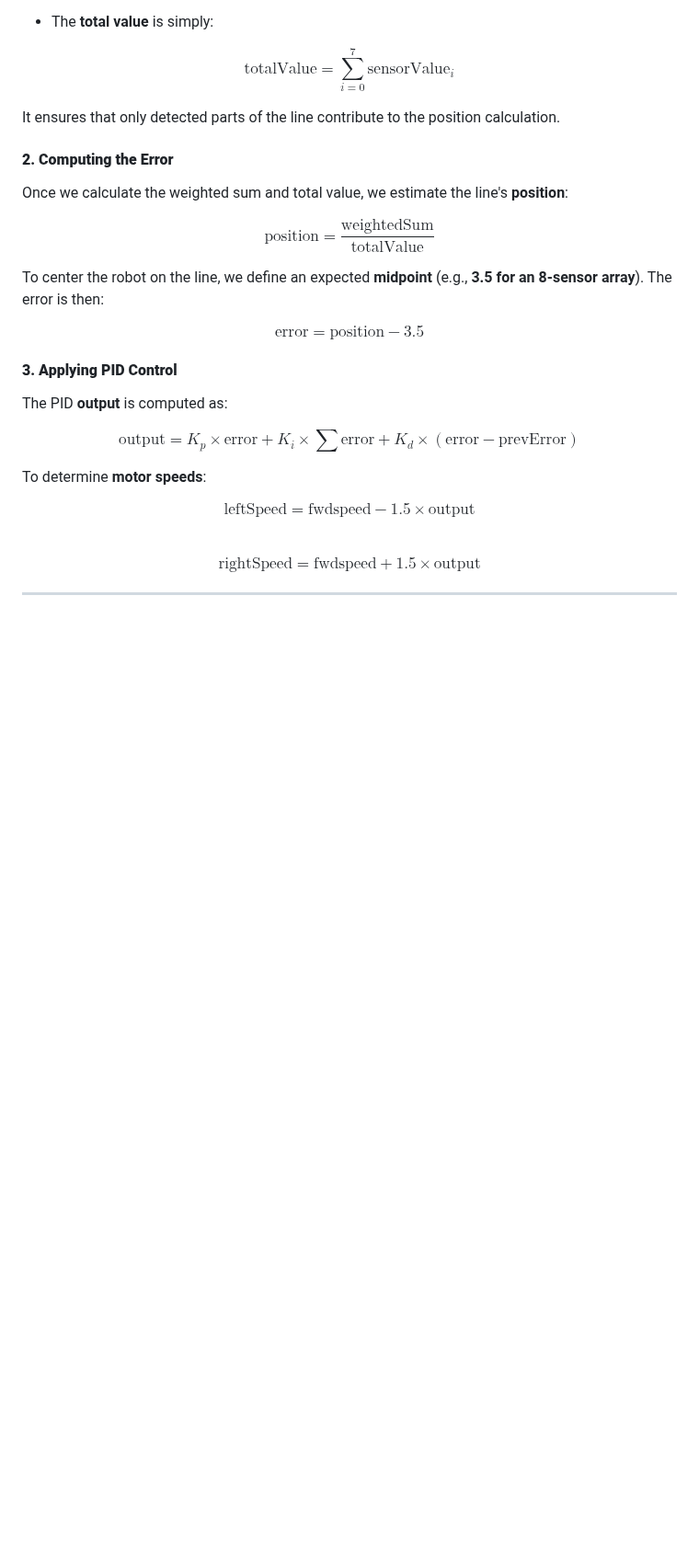
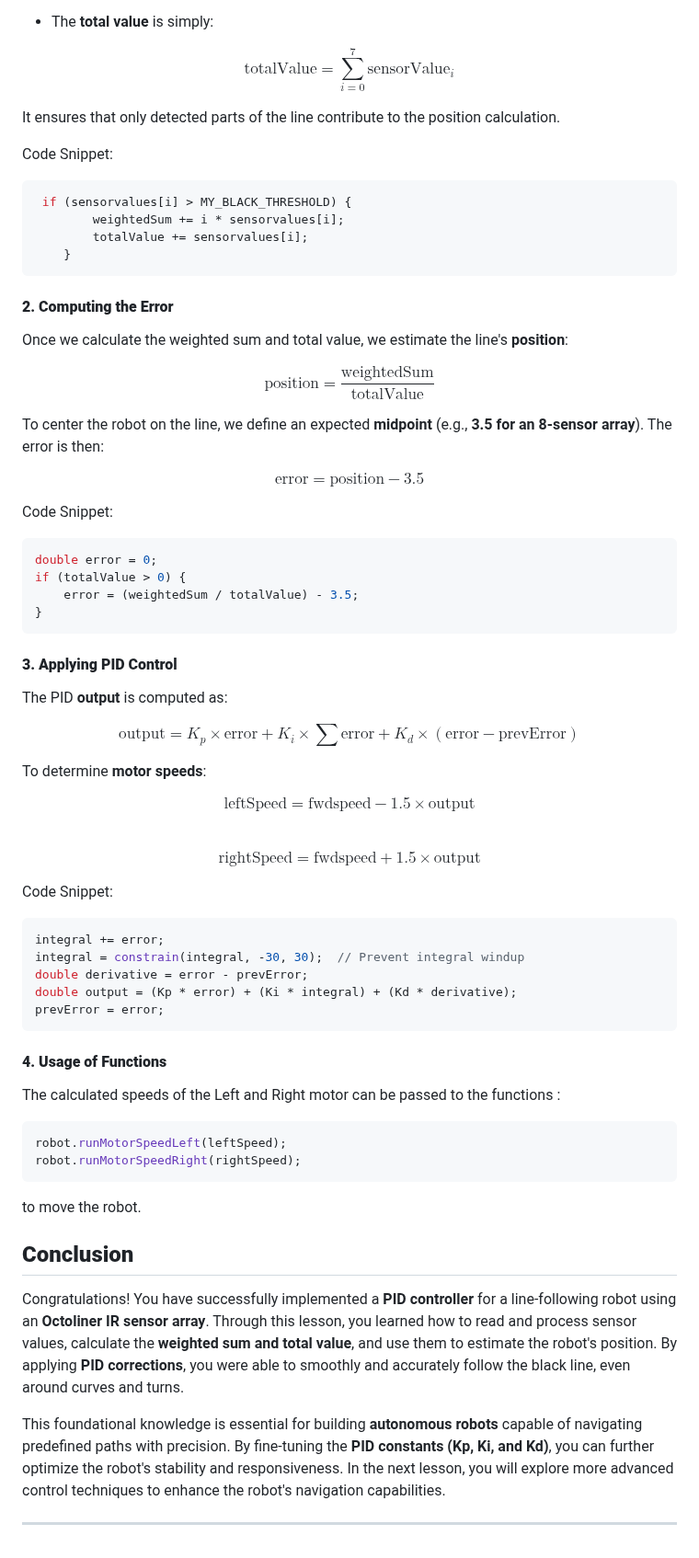
Before and after one commit to autolab-fi/line-robot-curriculum, a Markdown page: lessons/module_7/PID.md, the part around the change. Shown at 92% size. Rendered like a GitHub page; blank space fills up the shorter version.

````diff
--- a/lessons/module_7/PID.md
+++ b/lessons/module_7/PID.md
@@ -131,6 +131,13 @@ $$\text{totalValue} = \sum_{i=0}^{7} \text{sensorValue}_i$$
 
 It ensures that only detected parts of the line contribute to the position calculation.
 
+Code Snippet:
+```cpp
+ if (sensorvalues[i] > MY_BLACK_THRESHOLD) {
+        weightedSum += i * sensorvalues[i];
+        totalValue += sensorvalues[i];
+    }
+```
 #### **2. Computing the Error**
 Once we calculate the weighted sum and total value, we estimate the line's **position**:
 
@@ -144,6 +151,13 @@ To center the robot on the line, we define an expected **midpoint** (e.g., **3.5
   \text{error} = \text{position} - 3.5
   $$
 
+Code Snippet:
+```cpp
+double error = 0;
+if (totalValue > 0) {
+    error = (weightedSum / totalValue) - 3.5;
+}
+```
 #### **3. Applying PID Control**
 The PID **output** is computed as:
 
@@ -160,4 +174,28 @@ To determine **motor speeds**:
   \text{rightSpeed} = \text{fwdspeed} + 1.5 \times \text{output}
   $$
 
+
+Code Snippet:
+```cpp
+integral += error;
+integral = constrain(integral, -30, 30);  // Prevent integral windup
+double derivative = error - prevError;
+double output = (Kp * error) + (Ki * integral) + (Kd * derivative);
+prevError = error;
+```
+#### **4. Usage of Functions**
+The calculated speeds of the Left and Right motor can be passed to the functions :
+```cpp
+robot.runMotorSpeedLeft(leftSpeed);
+robot.runMotorSpeedRight(rightSpeed);
+```
+to move the robot.
+
+## **Conclusion**
+Congratulations!  You have successfully implemented a **PID controller** for a line-following robot using an **Octoliner IR sensor array**. Through this lesson, you learned how to read and process sensor values, calculate the **weighted sum and total value**, and use them to estimate the robot's position. By applying **PID corrections**, you were able to smoothly and accurately follow the black line, even around curves and turns.
+
+This foundational knowledge is essential for building **autonomous robots** capable of navigating predefined paths with precision. By fine-tuning the **PID constants (Kp, Ki, and Kd)**, you can further optimize the robot's stability and responsiveness. In the next lesson, you will explore more advanced control techniques to enhance the robot's navigation capabilities.
+
+
+
 ---
````
